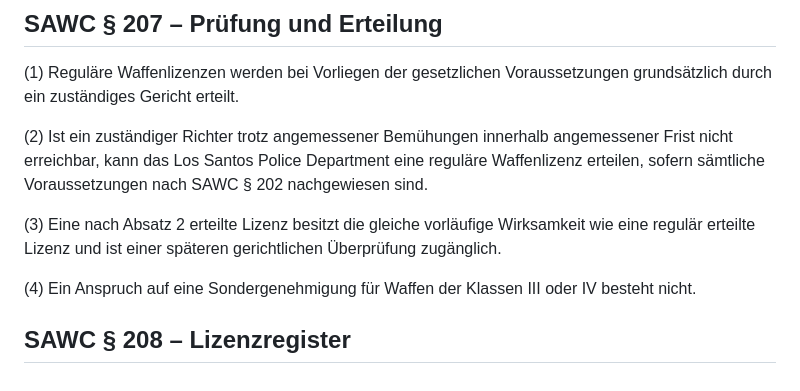
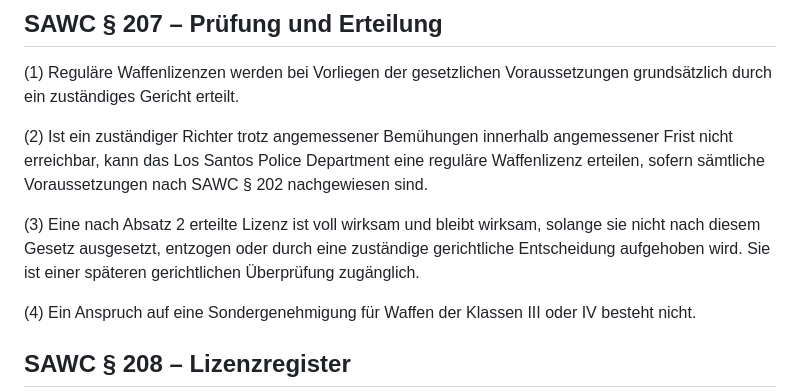
Before and after one commit to michaeltimmler91-jpg/Gesetzbuch, a Markdown page: 05-firearms-weapons-code/weapons-code.md, the part around the change. Drawn GitHub-style.

Commit message:
Clarify full validity of LSPD-issued firearms licenses

```diff
--- a/05-firearms-weapons-code/weapons-code.md
+++ b/05-firearms-weapons-code/weapons-code.md
@@ -74,7 +74,7 @@ Für Waffen der Klassen III und IV können ausschließlich in gesetzlich vorgese
 
 (2) Ist ein zuständiger Richter trotz angemessener Bemühungen innerhalb angemessener Frist nicht erreichbar, kann das Los Santos Police Department eine reguläre Waffenlizenz erteilen, sofern sämtliche Voraussetzungen nach SAWC § 202 nachgewiesen sind.
 
-(3) Eine nach Absatz 2 erteilte Lizenz besitzt die gleiche vorläufige Wirksamkeit wie eine regulär erteilte Lizenz und ist einer späteren gerichtlichen Überprüfung zugänglich.
+(3) Eine nach Absatz 2 erteilte Lizenz ist voll wirksam und bleibt wirksam, solange sie nicht nach diesem Gesetz ausgesetzt, entzogen oder durch eine zuständige gerichtliche Entscheidung aufgehoben wird. Sie ist einer späteren gerichtlichen Überprüfung zugänglich.
 
 (4) Ein Anspruch auf eine Sondergenehmigung für Waffen der Klassen III oder IV besteht nicht.
 
```
